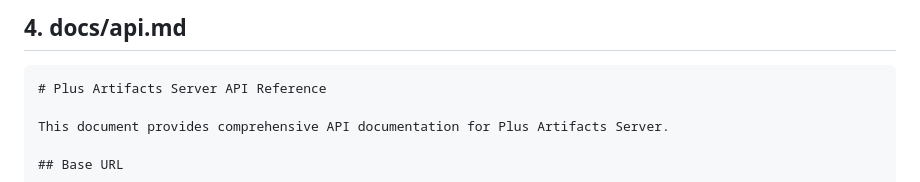
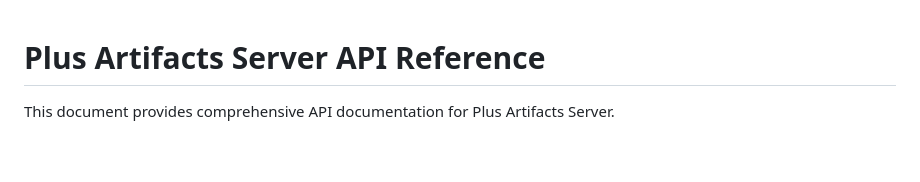
Before and after one commit to elastic-io/plus, a Markdown page: docs/api.md, the part around the change. Rendered like a GitHub page; blank space fills up the shorter version.

Commit message:
fix api readme

````diff
--- a/docs/api.md
+++ b/docs/api.md
@@ -1,6 +1,3 @@
-## 4. docs/api.md
-
-```markdown
 # Plus Artifacts Server API Reference
 
 This document provides comprehensive API documentation for Plus Artifacts Server.
````
